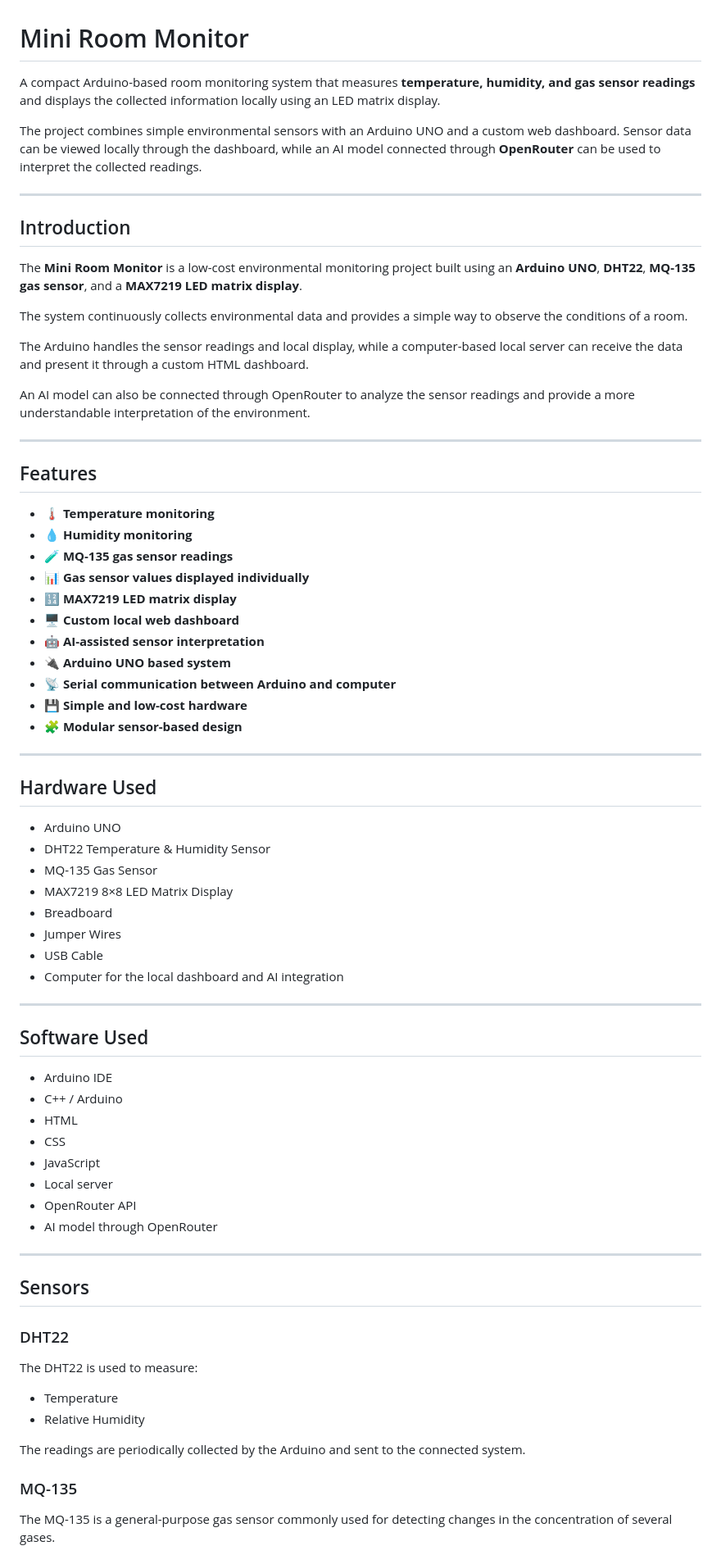
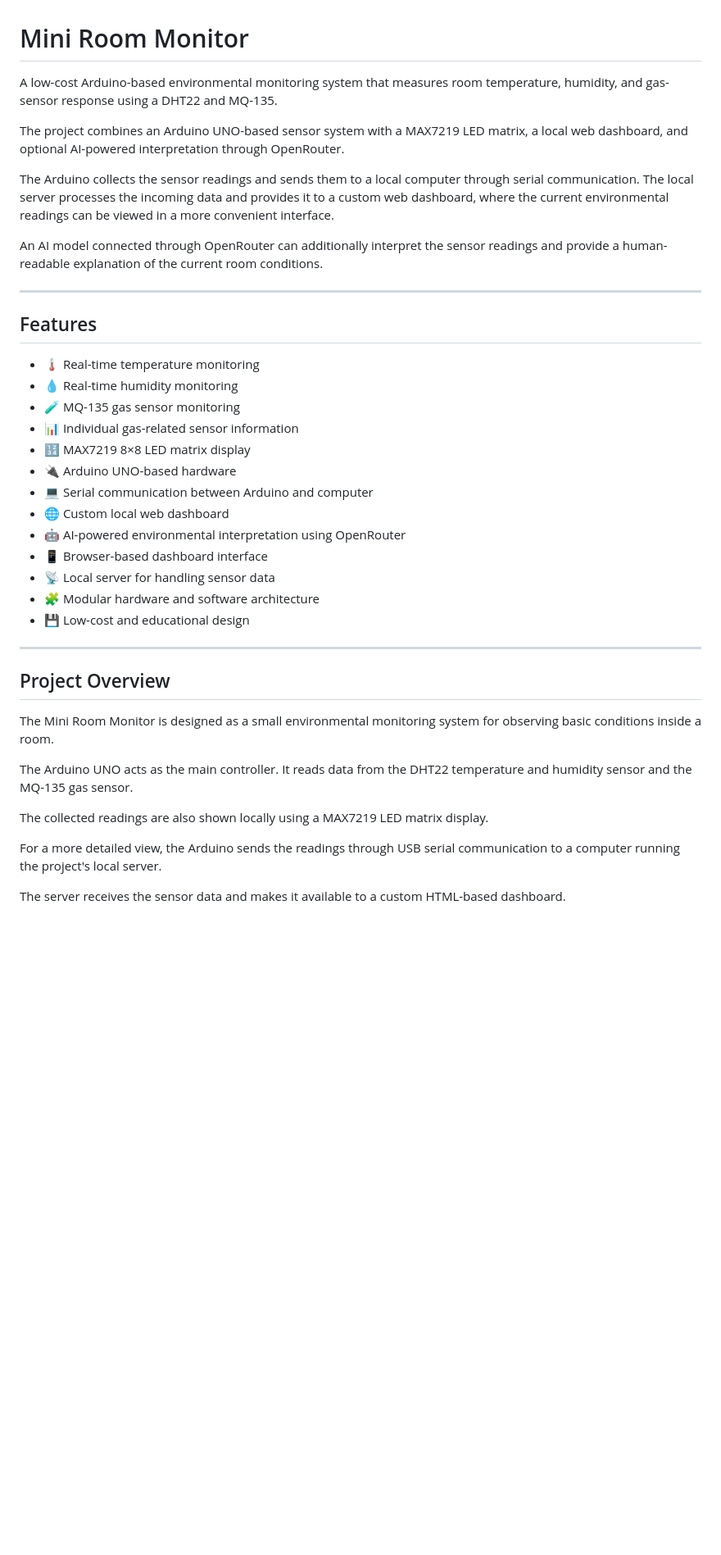
Before and after one commit to RapidWoLf23/mini-room-monitor, a Markdown page: README.md, the part around one of its changes. Shown at 82% size. Rendered like a GitHub page; blank space fills up the shorter version.

Commit message:
Revise README for Mini Room Monitor project
Updated project description and features for clarity and detail. Revised sections on hardware, software, and system architecture to reflect changes in components and functionality.

```diff
--- a/README.md
+++ b/README.md
@@ -1,77 +1,42 @@
 # Mini Room Monitor
 
-A compact Arduino-based room monitoring system that measures **temperature, humidity, and gas sensor readings** and displays the collected information locally using an LED matrix display.
+A low-cost Arduino-based environmental monitoring system that measures room temperature, humidity, and gas-sensor response using a DHT22 and MQ-135.
 
-The project combines simple environmental sensors with an Arduino UNO and a custom web dashboard. Sensor data can be viewed locally through the dashboard, while an AI model connected through **OpenRouter** can be used to interpret the collected readings.
+The project combines an Arduino UNO-based sensor system with a MAX7219 LED matrix, a local web dashboard, and optional AI-powered interpretation through OpenRouter.
 
----
+The Arduino collects the sensor readings and sends them to a local computer through serial communication. The local server processes the incoming data and provides it to a custom web dashboard, where the current environmental readings can be viewed in a more convenient interface.
 
-## Introduction
-
-The **Mini Room Monitor** is a low-cost environmental monitoring project built using an **Arduino UNO**, **DHT22**, **MQ-135 gas sensor**, and a **MAX7219 LED matrix display**.
-
-The system continuously collects environmental data and provides a simple way to observe the conditions of a room.
-
-The Arduino handles the sensor readings and local display, while a computer-based local server can receive the data and present it through a custom HTML dashboard.
-
-An AI model can also be connected through OpenRouter to analyze the sensor readings and provide a more understandable interpretation of the environment.
+An AI model connected through OpenRouter can additionally interpret the sensor readings and provide a human-readable explanation of the current room conditions.
 
 ---
 
 ## Features
 
-- 🌡️ **Temperature monitoring**
-- 💧 **Humidity monitoring**
-- 🧪 **MQ-135 gas sensor readings**
-- 📊 **Gas sensor values displayed individually**
-- 🔢 **MAX7219 LED matrix display**
-- 🖥️ **Custom local web dashboard**
-- 🤖 **AI-assisted sensor interpretation**
-- 🔌 **Arduino UNO based system**
-- 📡 **Serial communication between Arduino and computer**
-- 💾 **Simple and low-cost hardware**
-- 🧩 **Modular sensor-based design**
+- 🌡️ Real-time temperature monitoring
+- 💧 Real-time humidity monitoring
+- 🧪 MQ-135 gas sensor monitoring
+- 📊 Individual gas-related sensor information
+- 🔢 MAX7219 8×8 LED matrix display
+- 🔌 Arduino UNO-based hardware
+- 💻 Serial communication between Arduino and computer
+- 🌐 Custom local web dashboard
+- 🤖 AI-powered environmental interpretation using OpenRouter
+- 📱 Browser-based dashboard interface
+- 📡 Local server for handling sensor data
+- 🧩 Modular hardware and software architecture
+- 💾 Low-cost and educational design
 
 ---
 
-## Hardware Used
+## Project Overview
 
-- Arduino UNO
-- DHT22 Temperature & Humidity Sensor
-- MQ-135 Gas Sensor
-- MAX7219 8×8 LED Matrix Display
-- Breadboard
-- Jumper Wires
-- USB Cable
-- Computer for the local dashboard and AI integration
+The Mini Room Monitor is designed as a small environmental monitoring system for observing basic conditions inside a room.
 
----
+The Arduino UNO acts as the main controller. It reads data from the DHT22 temperature and humidity sensor and the MQ-135 gas sensor.
 
-## Software Used
+The collected readings are also shown locally using a MAX7219 LED matrix display.
 
-- Arduino IDE
-- C++ / Arduino
-- HTML
-- CSS
-- JavaScript
-- Local server
-- OpenRouter API
-- AI model through OpenRouter
+For a more detailed view, the Arduino sends the readings through USB serial communication to a computer running the project's local server.
 
----
+The server receives the sensor data and makes it available to a custom HTML-based dashboard.
 
-## Sensors
-
-### DHT22
-
-The DHT22 is used to measure:
-
-- Temperature
-- Relative Humidity
-
-The readings are periodically collected by the Arduino and sent to the connected system.
-
-### MQ-135
-
-The MQ-135 is a general-purpose gas sensor commonly used for detecting changes in the concentration of several gases.
-
```
Also changed, not shown: other parts of README.md (+37 -48 lines).
